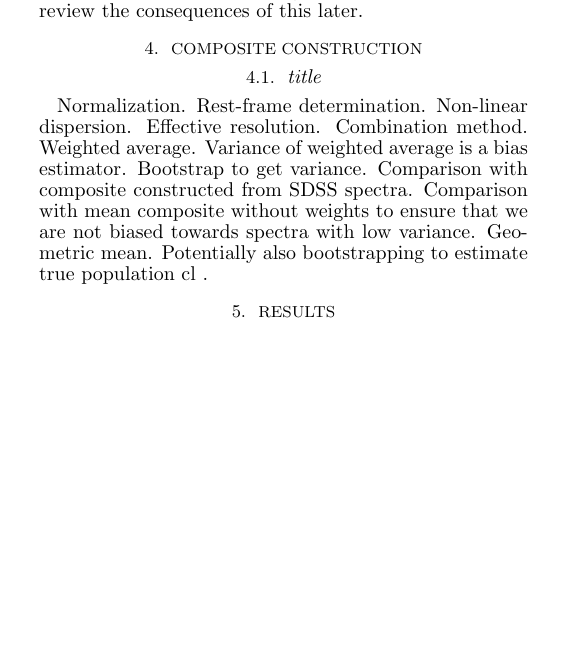
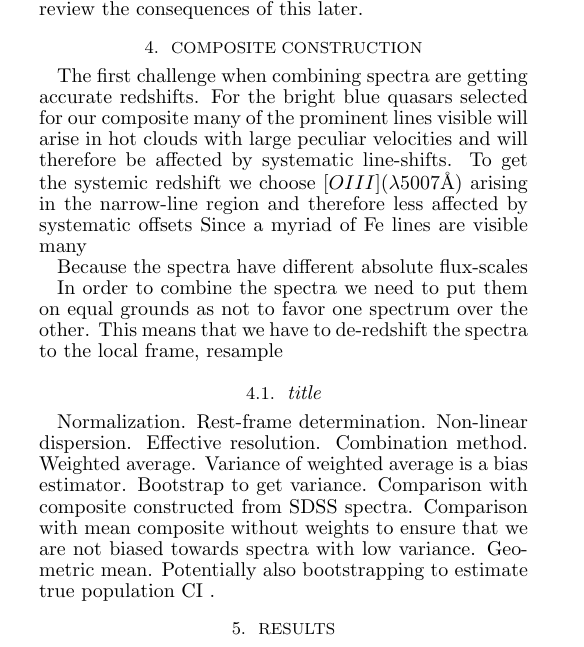
Before and after one commit to jselsing/QuasarComposite, a LaTeX document (documents/compqso.tex): part of one column of page 3 of 3 before the commit and part of one column of page 3 of 4 after it, cut so that both start at the same text, the shorter picture padded with empty space. Compiled offline with pdfLaTeX.

Commit message:
Writing redshift section

```diff
--- a/documents/compqso.tex
+++ b/documents/compqso.tex
@@ -169,3 +169,8 @@ is closely related to the one employed by XSL. We have observations of telluric
 
 \section{Composite Construction}
 
+The first challenge when combining spectra are getting accurate redshifts. For the bright blue quasars selected for our composite many of the prominent lines visible will arise in hot clouds with large peculiar velocities and will therefore be affected by systematic line-shifts. To get the systemic redshift we choose $[OIII]$($\lambda5007$\AA) arising in the narrow-line region and therefore less affected by systematic offsets   Since a myriad of Fe lines are visible many
+
+Because the spectra have different absolute flux-scales
+
+In order to combine the spectra we need to put them on equal grounds as not to favor one spectrum over the other. This means that we have to de-redshift the spectra to the local frame, resample
@@ -172,8 +182,17 @@ is closely related to the one employed by XSL. We have observations of telluric
+\end{figure}
+
+
+
+
 
 
 \subsection{title}
-Normalization. Rest-frame determination. Non-linear dispersion. Effective resolution.
-Combination method. Weighted average. Variance of weighted average is a bias estimator. Bootstrap to get variance. Comparison with composite constructed from SDSS spectra. Comparison with mean composite without weights to ensure that we are not biased towards spectra with low variance. Geometric mean. Potentially also bootstrapping to estimate true population cl
+
+Normalization.
+Rest-frame determination.
+Non-linear dispersion.
+Effective resolution.
+Combination method. Weighted average. Variance of weighted average is a bias estimator. Bootstrap to get variance. Comparison with composite constructed from SDSS spectra. Comparison with mean composite without weights to ensure that we are not biased towards spectra with low variance. Geometric mean. Potentially also bootstrapping to estimate true population CI
 .
 \section{Results}
 Continuum shape. Emission and absorption lines. Comparison with existing composites ( Vanden Berk, Glickman)
```
Also changed, not shown: documents/compqso.tex (7 more changed lines), 1 other file.
